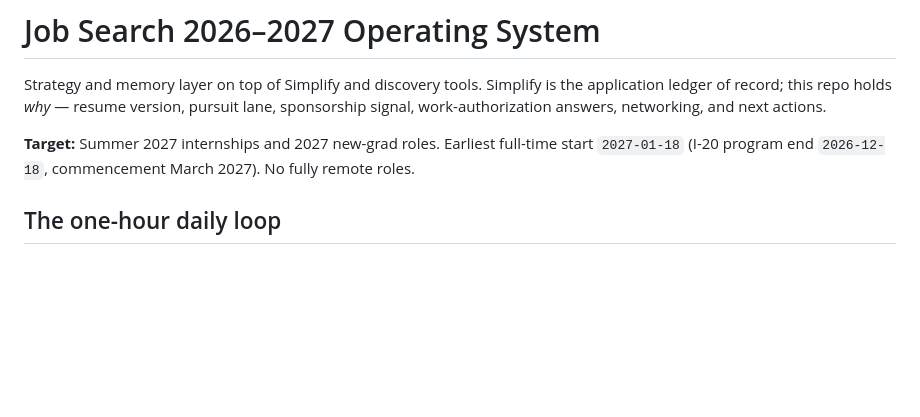
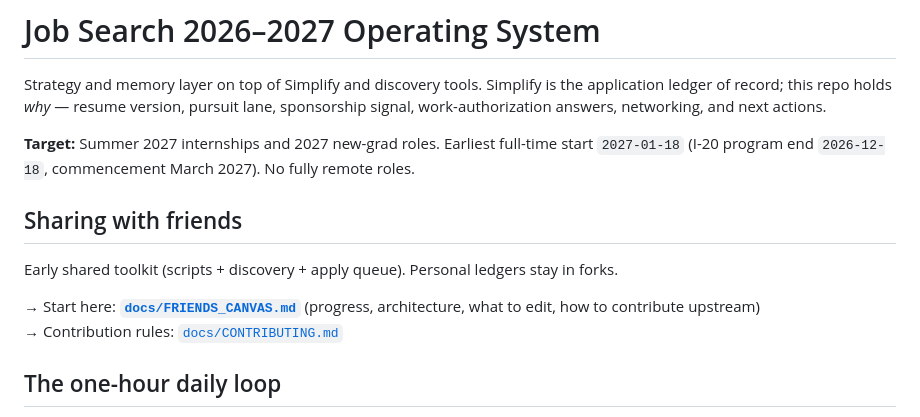
Before and after one commit to JunyiZhou-Conny/job-search-2026-2027-starter, a Markdown page: README.md, the part around the change. Rendered like a GitHub page; blank space fills up the shorter version.

```diff
--- a/README.md
+++ b/README.md
@@ -6,6 +6,13 @@ sponsorship signal, work-authorization answers, networking, and next actions.
 
 **Target:** Summer 2027 internships and 2027 new-grad roles. Earliest full-time start
 `2027-01-18` (I-20 program end `2026-12-18`, commencement March 2027). No fully remote roles.
+
+## Sharing with friends
+
+Early shared toolkit (scripts + discovery + apply queue). Personal ledgers stay in forks.
+
+→ Start here: **[`docs/FRIENDS_CANVAS.md`](docs/FRIENDS_CANVAS.md)** (progress, architecture, what to edit, how to contribute upstream)
+→ Contribution rules: [`docs/CONTRIBUTING.md`](docs/CONTRIBUTING.md)
 
 ## The one-hour daily loop
 
```
Also changed, not shown: docs/CONTRIBUTING.md (added, +36 -0 lines), docs/FRIENDS_CANVAS.md (added, +277 -0 lines).
